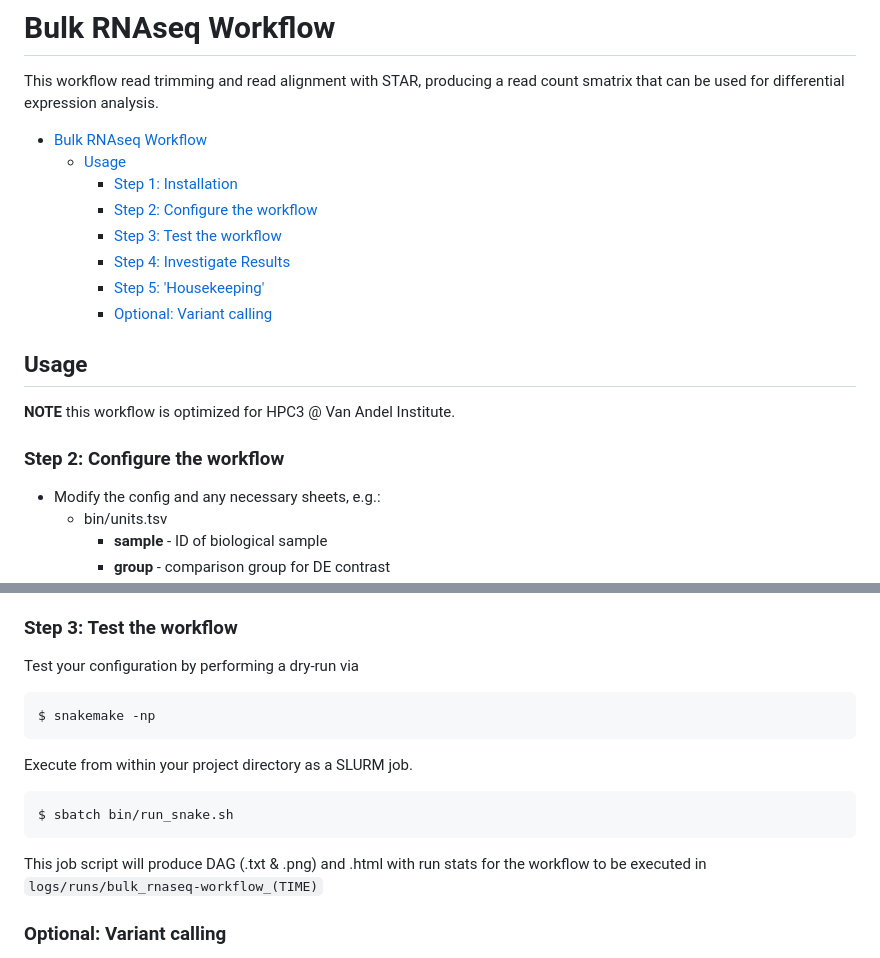
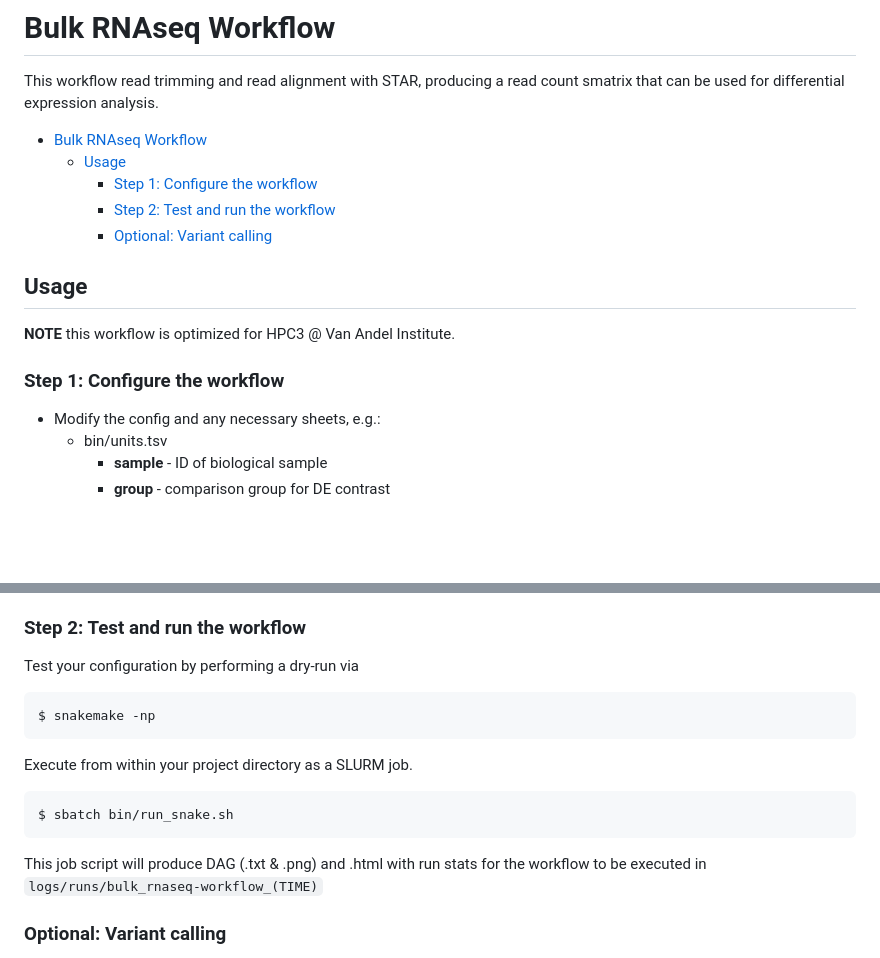
Before and after one commit to vari-bbc/rnaseq_workflow, a Markdown page: README.md, 2 parts joined by grey strips. Rendered like a GitHub page; blank space fills up the shorter version.

Commit message:
Update README again.

```diff
--- a/README.md
+++ b/README.md
@@ -4,11 +4,8 @@ This workflow read trimming and read alignment with STAR, producing a read count
 
 * [Bulk RNAseq Workflow](#bulk-rnaseq-workflow)
    * [Usage](#usage)
-      * [Step 1: Installation](#step-1-installation)
-      * [Step 2: Configure the workflow](#step-2-configure-the-workflow)
-      * [Step 3: Test the workflow](#step-3-test-the-workflow)
-      * [Step 4: Investigate Results](#step-4-investigate-results)
-      * [Step 5: 'Housekeeping'](#step-5-housekeeping)
+      * [Step 1: Configure the workflow](#step-1-configure-the-workflow)
+      * [Step 2: Test and run the workflow](#step-2-test-the-workflow)
       * [Optional: Variant calling](#optional-variant-calling)
 
 
@@ -17,7 +14,7 @@ This workflow read trimming and read alignment with STAR, producing a read count
 **NOTE** this workflow is optimized for HPC3 @ Van Andel Institute.
 
 
-### Step 2: Configure the workflow
+### Step 1: Configure the workflow
 * Modify the config and any necessary sheets, e.g.:
   * bin/units.tsv
     * **sample**        - ID of biological sample
@@ -35,7 +32,7 @@ This workflow read trimming and read alignment with STAR, producing a read count
       * **annotation** - absolute path to your genome annotation.gtf
 * Move your sequencing reads to `raw_data/`
 
-### Step 3: Test the workflow
+### Step 2: Test and run the workflow
 Test your configuration by performing a dry-run via
 
     $ snakemake -np
@@ -45,7 +42,6 @@ Execute from within your project directory as a SLURM job.
     $ sbatch bin/run_snake.sh
 
 This job script will produce DAG (.txt & .png) and .html with run stats for the workflow to be executed in `logs/runs/bulk_rnaseq-workflow_(TIME)`
-
 
 
 ### Optional: Variant calling
```
